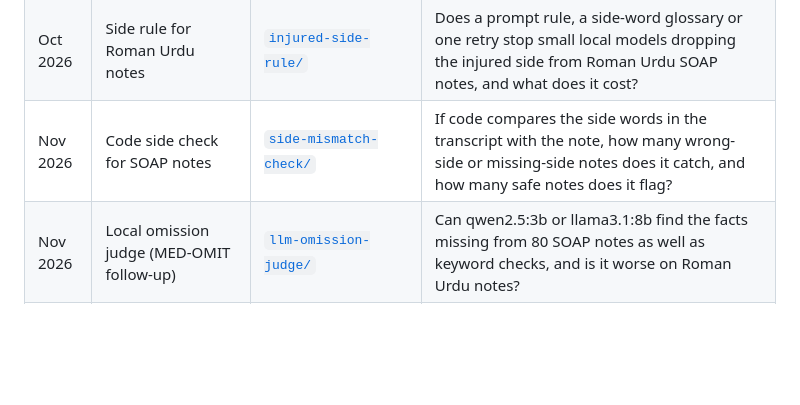
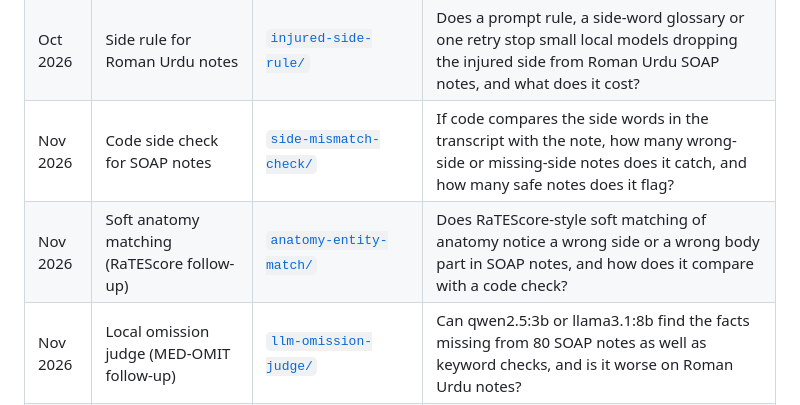
Before and after one commit to MHKhan50/agentic-ai-research-log, a Markdown page: README.md, the part around the change. Drawn GitHub-style; blank space fills up the shorter version.

Commit message:
Soft anatomy matching vs code check on SOAP notes (RaTEScore follow-up)

```diff
--- a/README.md
+++ b/README.md
@@ -17,6 +17,7 @@ Each folder has its own research question, code, tests, results from my own run,
 | Oct 2026 | Roman Urdu vs English SOAP benchmark | [`roman-urdu-soap-benchmark/`](roman-urdu-soap-benchmark/) | Across 20 physiotherapy consultations, do qwen2.5:3b and llama3.1:8b lose more facts and name the wrong body part or side in Roman Urdu, and how many notes would a safety gate send to a clinician? |
 | Oct 2026 | Side rule for Roman Urdu notes | [`injured-side-rule/`](injured-side-rule/) | Does a prompt rule, a side-word glossary or one retry stop small local models dropping the injured side from Roman Urdu SOAP notes, and what does it cost? |
 | Nov 2026 | Code side check for SOAP notes | [`side-mismatch-check/`](side-mismatch-check/) | If code compares the side words in the transcript with the note, how many wrong-side or missing-side notes does it catch, and how many safe notes does it flag? |
+| Nov 2026 | Soft anatomy matching (RaTEScore follow-up) | [`anatomy-entity-match/`](anatomy-entity-match/) | Does RaTEScore-style soft matching of anatomy notice a wrong side or a wrong body part in SOAP notes, and how does it compare with a code check? |
 | Nov 2026 | Local omission judge (MED-OMIT follow-up) | [`llm-omission-judge/`](llm-omission-judge/) | Can qwen2.5:3b or llama3.1:8b find the facts missing from 80 SOAP notes as well as keyword checks, and is it worse on Roman Urdu notes? |
 | Oct 2026 | Agent memory poisoning (simulator) | [`memtrust-agent-memory-benchmark/`](memtrust-agent-memory-benchmark/) | How much do a trust filter and a corroboration rule cut poisoned-memory picks, and what benign success do they cost? |
 | Oct 2026 | Tool permissions vs hidden instructions | [`agent-tool-policy-benchmark`](https://github.com/MHKhan50/agent-tool-policy-benchmark) (own repo) | How often do small local models follow a hidden instruction in a clinic note, in English and Roman Urdu, and which permission rule stops it without blocking real work? |
```
Also changed, not shown: anatomy-entity-match/README.md (added, +56 -0 lines), gap-bank.md (+3 -0 lines), anatomy-entity-match/results/soft_vs_code.png (added), 8 other files.
